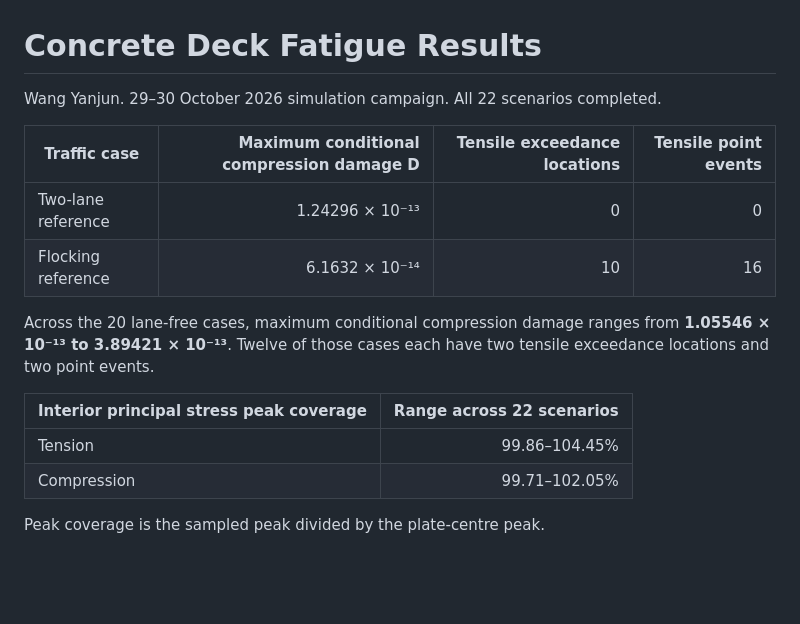
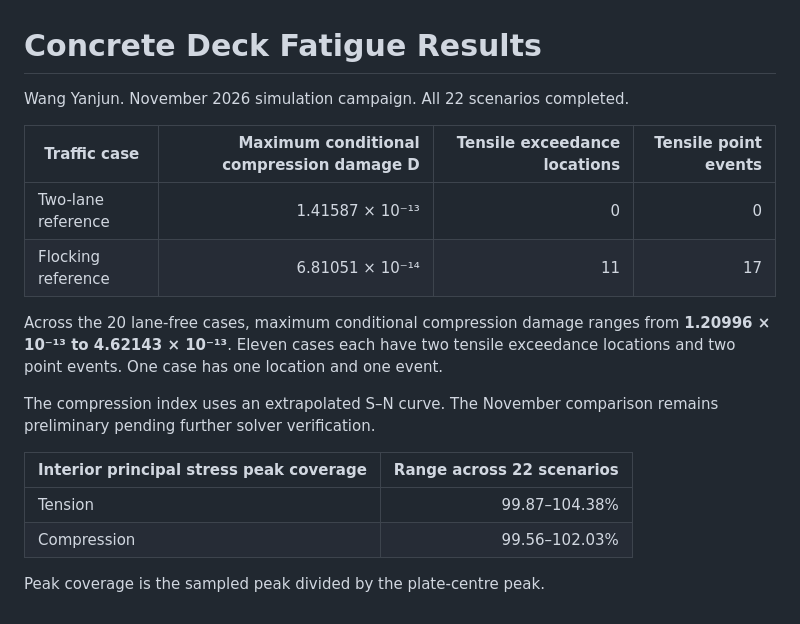
Before and after one commit to AkaiSora1337/vbi-research-case-study, a Markdown page: docs/results.md, the part around the change. GitHub-like rendering; blank space fills up the shorter version.

```diff
--- a/docs/results.md
+++ b/docs/results.md
@@ -1,17 +1,19 @@
 # Concrete Deck Fatigue Results
 
-Wang Yanjun. 29–30 October 2026 simulation campaign. All 22 scenarios completed.
+Wang Yanjun. November 2026 simulation campaign. All 22 scenarios completed.
 
 | Traffic case | Maximum conditional compression damage D | Tensile exceedance locations | Tensile point events |
 |---|---:|---:|---:|
-| Two-lane reference | 1.24296 × 10⁻¹³ | 0 | 0 |
-| Flocking reference | 6.1632 × 10⁻¹⁴ | 10 | 16 |
+| Two-lane reference | 1.41587 × 10⁻¹³ | 0 | 0 |
+| Flocking reference | 6.81051 × 10⁻¹⁴ | 11 | 17 |
 
-Across the 20 lane-free cases, maximum conditional compression damage ranges from **1.05546 × 10⁻¹³ to 3.89421 × 10⁻¹³**. Twelve of those cases each have two tensile exceedance locations and two point events.
+Across the 20 lane-free cases, maximum conditional compression damage ranges from **1.20996 × 10⁻¹³ to 4.62143 × 10⁻¹³**. Eleven cases each have two tensile exceedance locations and two point events. One case has one location and one event.
+
+The compression index uses an extrapolated S–N curve. The November comparison remains preliminary pending further solver verification.
 
 | Interior principal stress peak coverage | Range across 22 scenarios |
 |---|---:|
-| Tension | 99.86–104.45% |
-| Compression | 99.71–102.05% |
+| Tension | 99.87–104.38% |
+| Compression | 99.56–102.03% |
 
 Peak coverage is the sampled peak divided by the plate-centre peak.
```
Also changed, not shown: README.md (+4 -2 lines), docs/poster-abstract.md (+1 -1 lines), assets/fatigue_performance.png, assets/tensile_exceedance.png, poster/preview.png, 2 other files.
